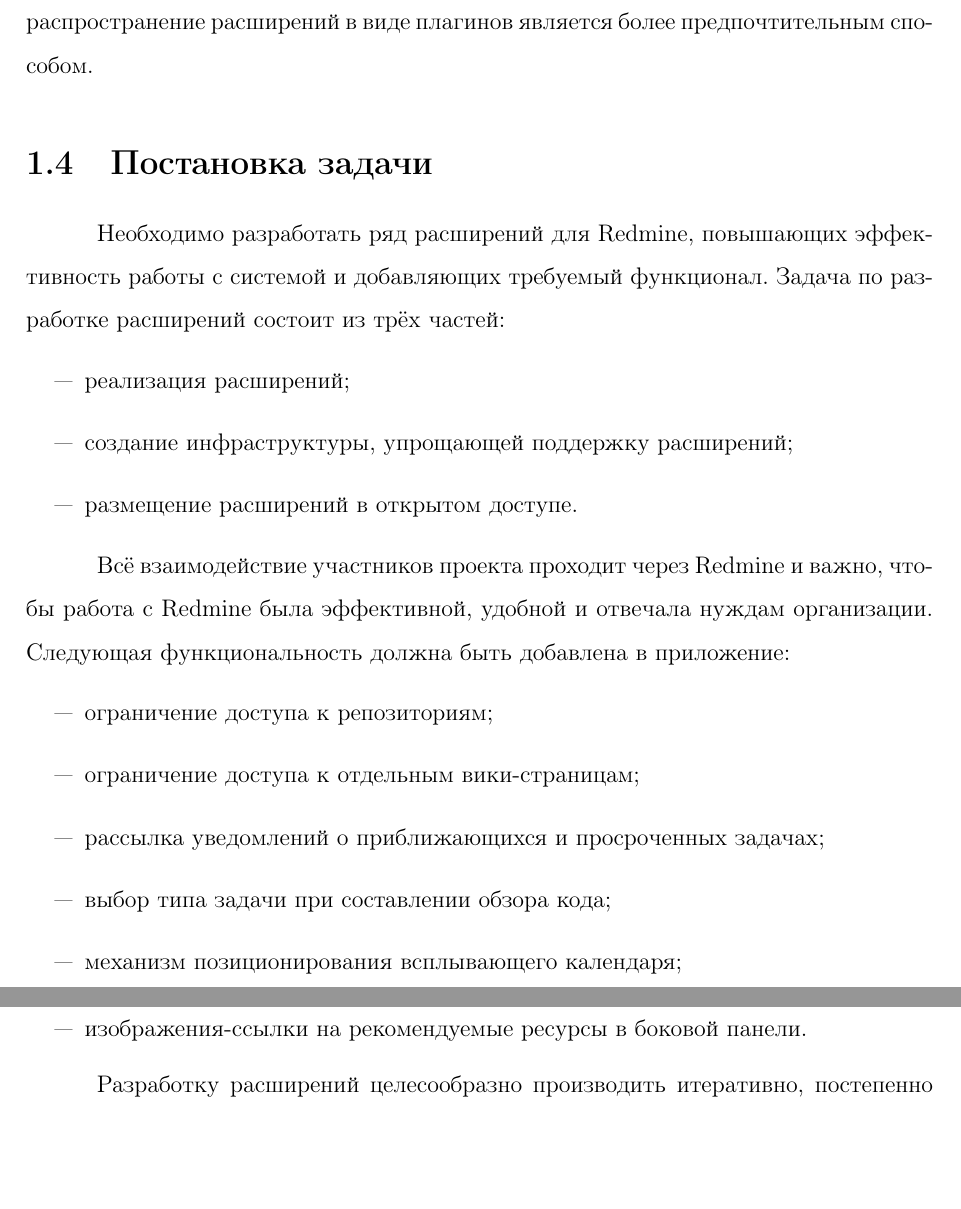
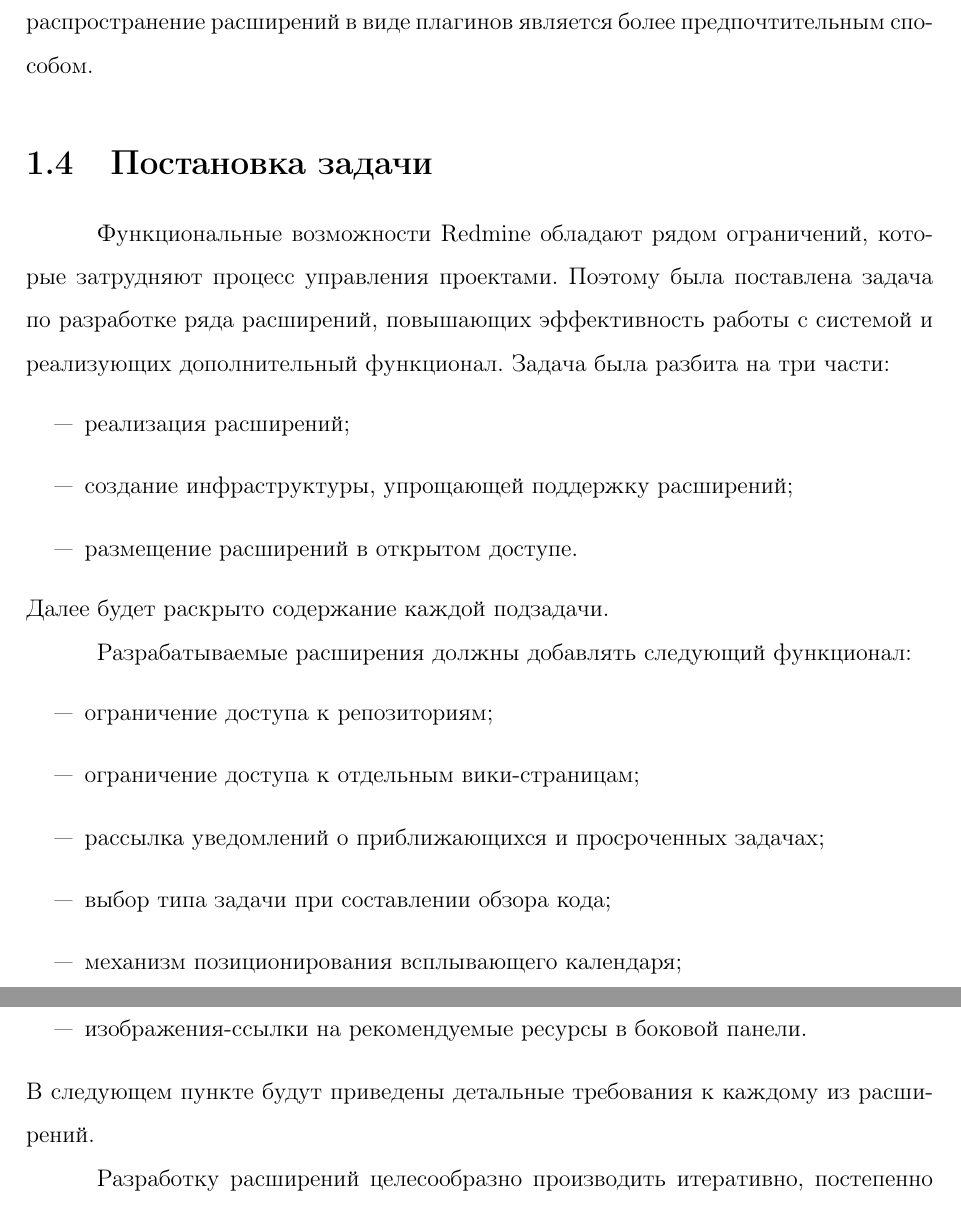
Before and after one commit to f0y/university-papers, a LaTeX thesis (diploma.tex, which reads chapter1.tex): two parts of pages 12 and 13 of 52, joined at a grey line, cut so that both start at the same text, the shorter picture padded with empty space. Compiled offline with pdfLaTeX.

Commit message:
Исправлена постановка

```diff
--- a/chapter1.tex
+++ b/chapter1.tex
@@ -226,20 +226,18 @@ UNIX системах. Механизм патчей позволяет удоб
 способом.
 
 \section{Постановка задачи}
-Необходимо разработать ряд расширений для Redmine, повышающих
-эффективность работы с системой и добавляющих требуемый функционал. Задача
-по разработке расширений состоит из трёх частей:
+Функциональные возможности Redmine обладают рядом ограничений, которые
+затрудняют процесс управления проектами. Поэтому была поставлена задача по
+разработке ряда расширений, повышающих эффективность работы с системой и
+реализующих дополнительный функционал. Задача была разбита на три части:
 \begin{itemize}
   \item реализация расширений;
   \item создание инфраструктуры, упрощающей поддержку расширений;
   \item размещение расширений в открытом доступе.
 \end{itemize}
+Далее будет раскрыто содержание каждой подзадачи.
 
-% 1 вступительный абзац
-
-Всё взаимодействие участников проекта проходит через Redmine и важно, чтобы
-работа с Redmine была эффективной, удобной и отвечала нуждам организации.
-Следующая функциональность должна быть добавлена в приложение:
+Разрабатываемые расширения должны добавлять следующий функционал:
 \begin{itemize}
   \item ограничение доступа к репозиториям;
   \item ограничение доступа к отдельным вики-страницам;
@@ -248,6 +246,8 @@ UNIX системах. Механизм патчей позволяет удоб
   \item механизм позиционирования всплывающего календаря;
   \item изображения-ссылки на рекомендуемые ресурсы в боковой панели.
 \end{itemize}
+В следующем пункте будут приведены детальные требования к каждому из
+расширений.
 
 Разработку расширений целесообразно производить итеративно, постепенно расширяя
 функциональность и исправляя дефекты. Также необходимо осуществлять поддержку
```
